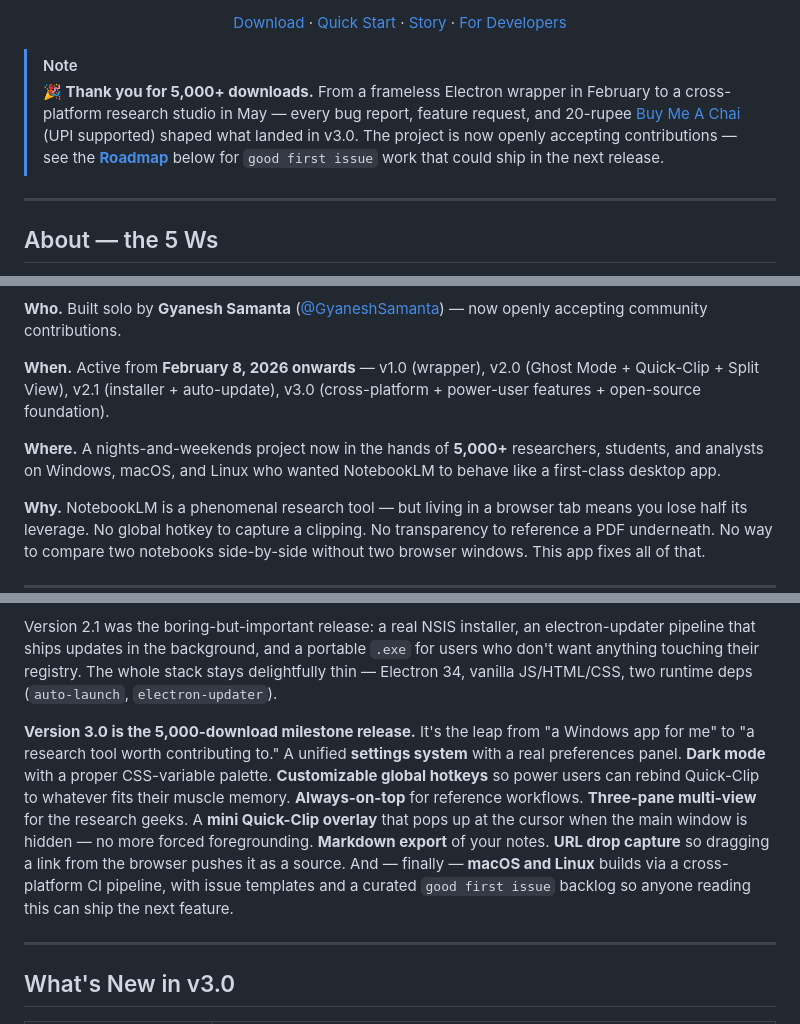
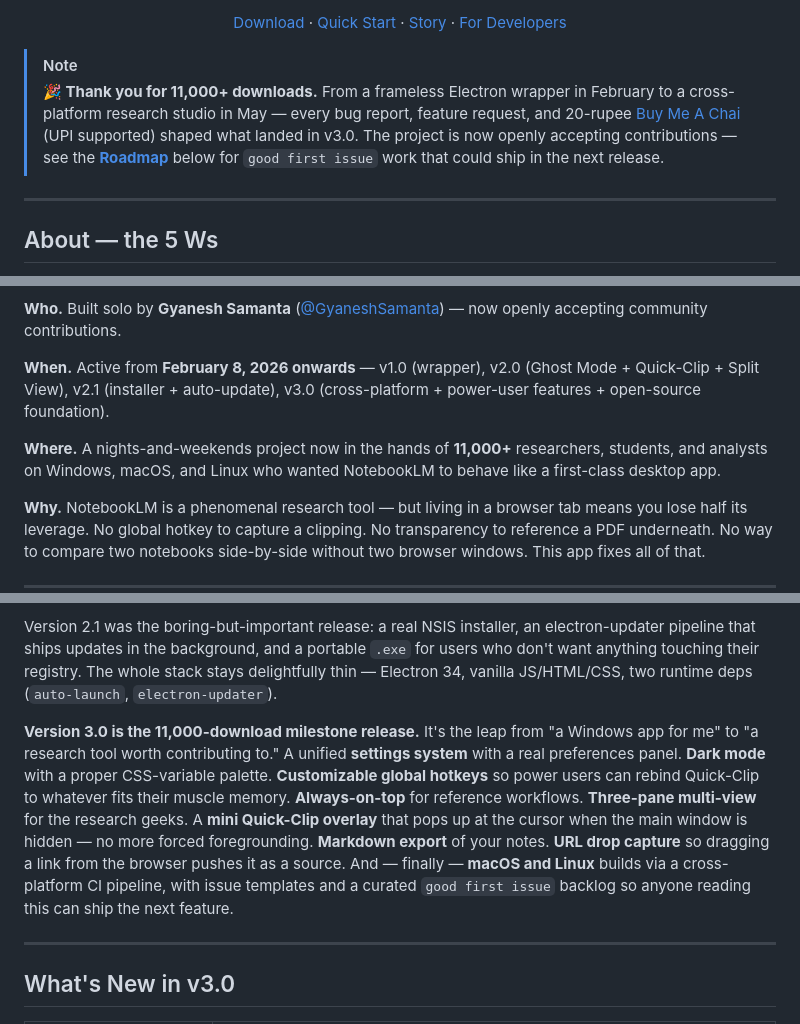
Before and after one commit to GyaneshSamanta/NotebookLM-for-Windows, a Markdown page: README.md, 3 parts joined by grey strips. GitHub-like rendering.

Commit message:
docs: update downloads messaging to 11k (#18)
* Test commit

* docs: update downloads messaging to 11k

```diff
--- a/README.md
+++ b/README.md
@@ -22,7 +22,7 @@
 </div>
 
 > [!NOTE]
-> **🎉 Thank you for 5,000+ downloads.** From a frameless Electron wrapper in February to a cross-platform research studio in May — every bug report, feature request, and 20-rupee [Buy Me A Chai](https://buymeachai.ezee.li/GyaneshOnProduct) (UPI supported) shaped what landed in v3.0. The project is now openly accepting contributions — see the [**Roadmap**](#-roadmap--v3-and-beyond) below for `good first issue` work that could ship in the next release.
+> **🎉 Thank you for 11,000+ downloads.** From a frameless Electron wrapper in February to a cross-platform research studio in May — every bug report, feature request, and 20-rupee [Buy Me A Chai](https://buymeachai.ezee.li/GyaneshOnProduct) (UPI supported) shaped what landed in v3.0. The project is now openly accepting contributions — see the [**Roadmap**](#-roadmap--v3-and-beyond) below for `good first issue` work that could ship in the next release.
 
 ---
 
@@ -34,7 +34,7 @@
 
 **When.** Active from **February 8, 2026 onwards** — v1.0 (wrapper), v2.0 (Ghost Mode + Quick-Clip + Split View), v2.1 (installer + auto-update), v3.0 (cross-platform + power-user features + open-source foundation).
 
-**Where.** A nights-and-weekends project now in the hands of **5,000+** researchers, students, and analysts on Windows, macOS, and Linux who wanted NotebookLM to behave like a first-class desktop app.
+**Where.** A nights-and-weekends project now in the hands of **11,000+** researchers, students, and analysts on Windows, macOS, and Linux who wanted NotebookLM to behave like a first-class desktop app.
 
 **Why.** NotebookLM is a phenomenal research tool — but living in a browser tab means you lose half its leverage. No global hotkey to capture a clipping. No transparency to reference a PDF underneath. No way to compare two notebooks side-by-side without two browser windows. This app fixes all of that.
 
@@ -48,7 +48,7 @@ Version 2.0 was the leap. **Ghost Mode** added an opacity slider to the title ba
 
 Version 2.1 was the boring-but-important release: a real NSIS installer, an electron-updater pipeline that ships updates in the background, and a portable `.exe` for users who don't want anything touching their registry. The whole stack stays delightfully thin — Electron 34, vanilla JS/HTML/CSS, two runtime deps (`auto-launch`, `electron-updater`).
 
-**Version 3.0 is the 5,000-download milestone release.** It's the leap from "a Windows app for me" to "a research tool worth contributing to." A unified **settings system** with a real preferences panel. **Dark mode** with a proper CSS-variable palette. **Customizable global hotkeys** so power users can rebind Quick-Clip to whatever fits their muscle memory. **Always-on-top** for reference workflows. **Three-pane multi-view** for the research geeks. A **mini Quick-Clip overlay** that pops up at the cursor when the main window is hidden — no more forced foregrounding. **Markdown export** of your notes. **URL drop capture** so dragging a link from the browser pushes it as a source. And — finally — **macOS and Linux** builds via a cross-platform CI pipeline, with issue templates and a curated `good first issue` backlog so anyone reading this can ship the next feature.
+**Version 3.0 is the 11,000-download milestone release.** It's the leap from "a Windows app for me" to "a research tool worth contributing to." A unified **settings system** with a real preferences panel. **Dark mode** with a proper CSS-variable palette. **Customizable global hotkeys** so power users can rebind Quick-Clip to whatever fits their muscle memory. **Always-on-top** for reference workflows. **Three-pane multi-view** for the research geeks. A **mini Quick-Clip overlay** that pops up at the cursor when the main window is hidden — no more forced foregrounding. **Markdown export** of your notes. **URL drop capture** so dragging a link from the browser pushes it as a source. And — finally — **macOS and Linux** builds via a cross-platform CI pipeline, with issue templates and a curated `good first issue` backlog so anyone reading this can ship the next feature.
 
 ---
 
```
Also changed, not shown: other parts of README.md (+1 -1 lines).
